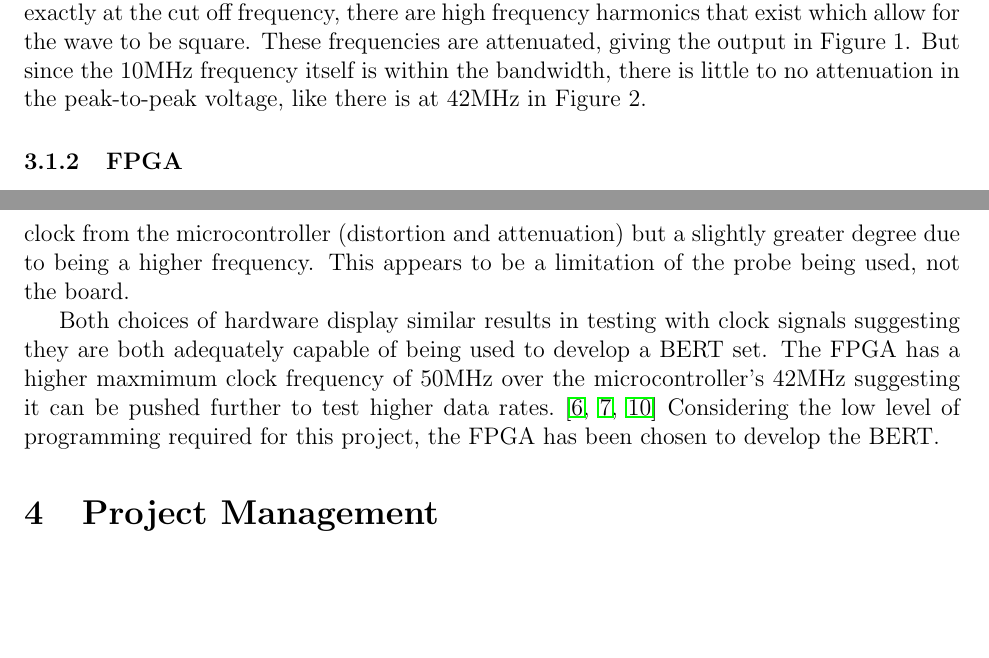
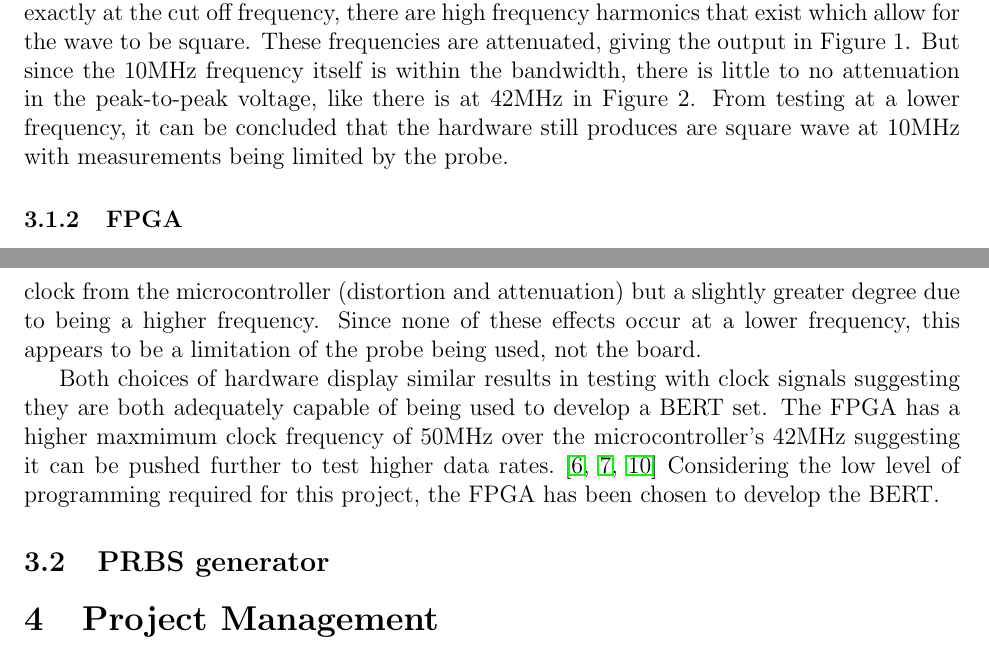
Before and after one commit to vishvish2/BERT_FPGA, a LaTeX document (Interim_Report/BERT_Interim_Report.tex): two parts of pages 7 and 9 of 10, joined at a grey line, cut so that both start at the same text, the shorter picture padded with empty space. Compiled offline with pdfLaTeX.

Commit message:
Updated explanations of distortions in clock signal measurement

```diff
--- a/Interim_Report/BERT_Interim_Report.tex
+++ b/Interim_Report/BERT_Interim_Report.tex
@@ -142,7 +142,7 @@
                 This is because in the Fourier Series of a square wave, along with its fundamental frequency, there are other higher frequencies that allow the wave to be square.~\cite{JASvoboda2013}
                 So even in a 10MHz square wave, which is exactly at the cut off frequency, there are high frequency harmonics that exist which allow for the wave to be square.
                 These frequencies are attenuated, giving the output in Figure 1.
-                But since the 10MHz frequency itself is within the bandwidth, there is little to no attenuation in the peak-to-peak voltage, like there is at 42MHz in Figure 2.
+                But since the 10MHz frequency itself is within the bandwidth, there is little to no attenuation in the peak-to-peak voltage, like there is at 42MHz in Figure 2. From testing at a lower frequency, it can be concluded that the hardware still produces are square wave at 10MHz with measurements being limited by the probe.
 
             \subsubsection{FPGA}
                 The board being tested here is a DE0-NANO which contains an ALTERA Cyclone IV EP4CE22F17C6 FPGA.\@
@@ -173,11 +173,13 @@
 
                 The FPGA allows for a maximum clock frequency of 50MHz which is the same frequency as the on board oscillator.~\cite{Terasic2012}
                 The clock signal in Figure 6 faces similar issues to the 42MHz clock from the microcontroller (distortion and attenuation) but a slightly greater degree due to being a higher frequency.
-                This appears to be a limitation of the probe being used, not the board.
+                Since none of these effects occur at a lower frequency, this appears to be a limitation of the probe being used, not the board.
 
                 Both choices of hardware display similar results in testing with clock signals suggesting they are both adequately capable of being used to develop a BERT set.
                 The FPGA has a higher maxmimum clock frequency of 50MHz over the microcontroller's 42MHz suggesting it can be pushed further to test higher data rates.~\cite{NUCLEO2014,STM2014,Terasic2012}
                 Considering the low level of programming required for this project, the FPGA has been chosen to develop the BERT.\@
+
+        \subsection{PRBS generator}
 
     \section{Project Management}
 
```
Also changed, not shown: Interim_Report/BERT_Interim_Report.pdf.
